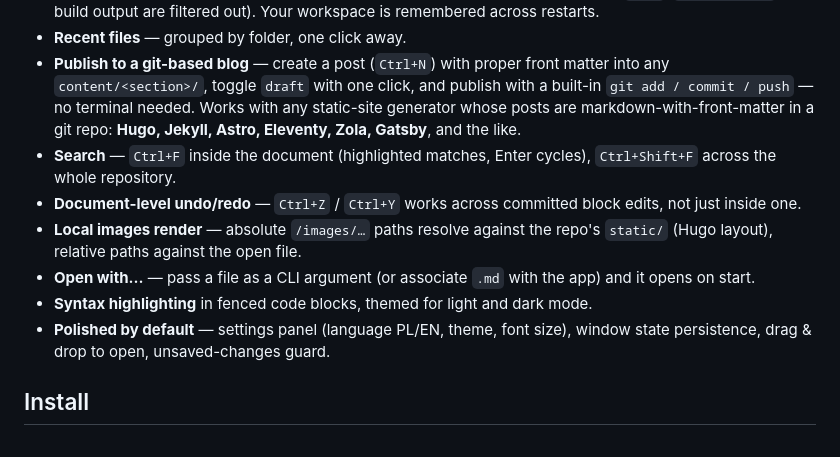
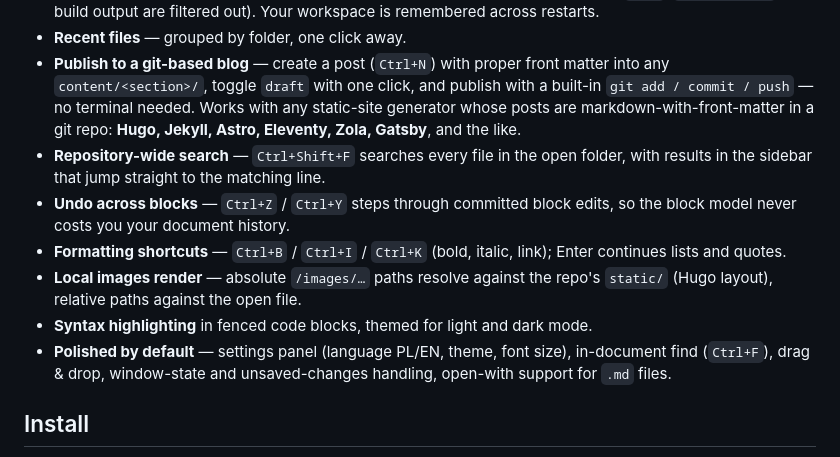
Before and after one commit to callimae/md-reader, a Markdown page: README.md, the part around the change. GitHub-like rendering.

```diff
--- a/README.md
+++ b/README.md
@@ -18,12 +18,12 @@ Typora went paid, Obsidian is a kitchen sink. MD Reader does one thing well: you
 - **Repository mode** — open a folder and browse its markdown tree in the sidebar (`.git`, `node_modules` and build output are filtered out). Your workspace is remembered across restarts.
 - **Recent files** — grouped by folder, one click away.
 - **Publish to a git-based blog** — create a post (`Ctrl+N`) with proper front matter into any `content/<section>/`, toggle `draft` with one click, and publish with a built-in `git add / commit / push` — no terminal needed. Works with any static-site generator whose posts are markdown-with-front-matter in a git repo: **Hugo, Jekyll, Astro, Eleventy, Zola, Gatsby**, and the like.
-- **Search** — `Ctrl+F` inside the document (highlighted matches, Enter cycles), `Ctrl+Shift+F` across the whole repository.
-- **Document-level undo/redo** — `Ctrl+Z` / `Ctrl+Y` works across committed block edits, not just inside one.
+- **Repository-wide search** — `Ctrl+Shift+F` searches every file in the open folder, with results in the sidebar that jump straight to the matching line.
+- **Undo across blocks** — `Ctrl+Z` / `Ctrl+Y` steps through committed block edits, so the block model never costs you your document history.
+- **Formatting shortcuts** — `Ctrl+B` / `Ctrl+I` / `Ctrl+K` (bold, italic, link); Enter continues lists and quotes.
 - **Local images render** — absolute `/images/…` paths resolve against the repo's `static/` (Hugo layout), relative paths against the open file.
-- **Open with…** — pass a file as a CLI argument (or associate `.md` with the app) and it opens on start.
 - **Syntax highlighting** in fenced code blocks, themed for light and dark mode.
-- **Polished by default** — settings panel (language PL/EN, theme, font size), window state persistence, drag & drop to open, unsaved-changes guard.
+- **Polished by default** — settings panel (language PL/EN, theme, font size), in-document find (`Ctrl+F`), drag & drop, window-state and unsaved-changes handling, open-with support for `.md` files.
 
 ## Install
 
```
Also changed, not shown: mdreader/README.md (+4 -4 lines).
